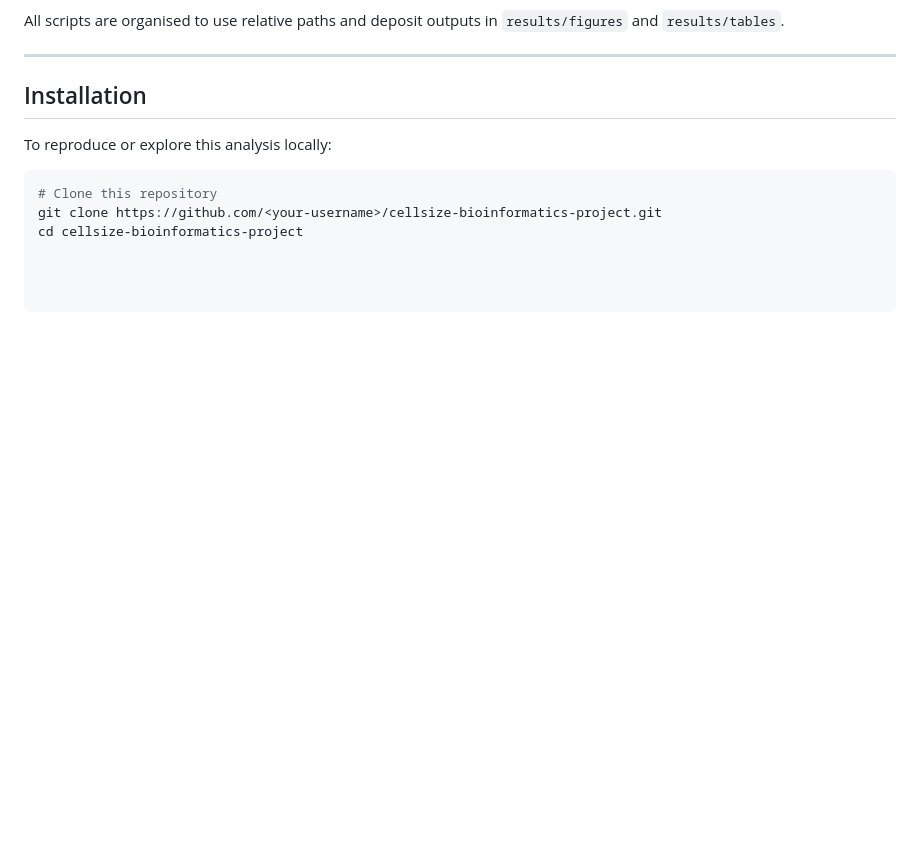
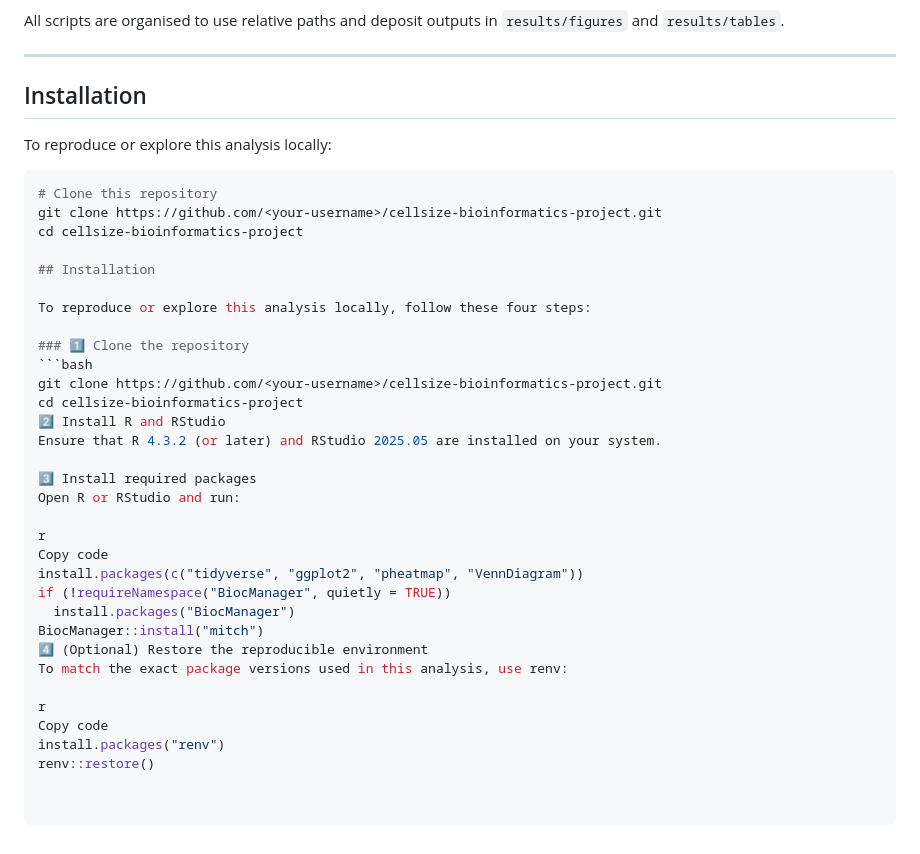
Before and after one commit to B271556/CellSize_Project, a Markdown page: README.md, the part around the change. Drawn GitHub-style; blank space fills up the shorter version.

````diff
--- a/README.md
+++ b/README.md
@@ -47,3 +47,31 @@ To reproduce or explore this analysis locally:
 # Clone this repository
 git clone https://github.com/<your-username>/cellsize-bioinformatics-project.git
 cd cellsize-bioinformatics-project
+
+## Installation
+
+To reproduce or explore this analysis locally, follow these four steps:
+
+### 1️⃣ Clone the repository
+```bash
+git clone https://github.com/<your-username>/cellsize-bioinformatics-project.git
+cd cellsize-bioinformatics-project
+2️⃣ Install R and RStudio
+Ensure that R 4.3.2 (or later) and RStudio 2025.05 are installed on your system.
+
+3️⃣ Install required packages
+Open R or RStudio and run:
+
+r
+Copy code
+install.packages(c("tidyverse", "ggplot2", "pheatmap", "VennDiagram"))
+if (!requireNamespace("BiocManager", quietly = TRUE))
+  install.packages("BiocManager")
+BiocManager::install("mitch")
+4️⃣ (Optional) Restore the reproducible environment
+To match the exact package versions used in this analysis, use renv:
+
+r
+Copy code
+install.packages("renv")
+renv::restore()
````
